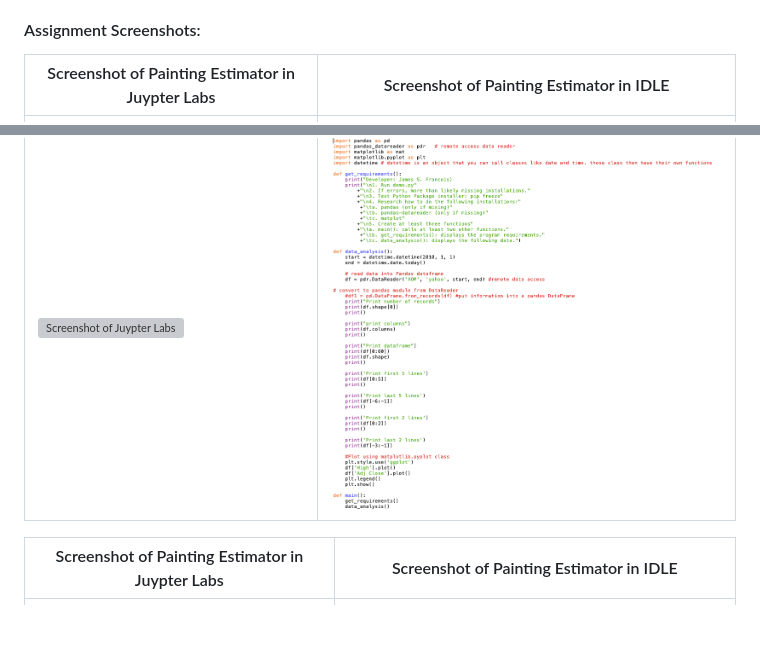
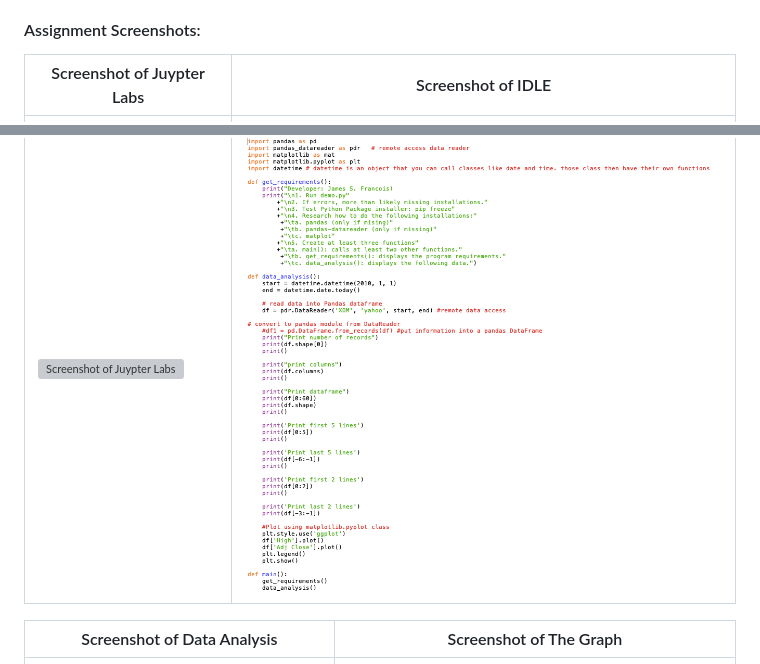
Before and after one commit to jamesfrancois/LIS4369, a Markdown page: p1/README.md, 2 parts joined by grey strips. GitHub-like rendering; blank space fills up the shorter version; grey boxes are pictures that could not be loaded.

Commit message:
changes in p1 README.md

```diff
--- a/p1/README.md
+++ b/p1/README.md
@@ -18,10 +18,10 @@
 
 #### Assignment Screenshots:
 
-| Screenshot of Painting Estimator in Juypter Labs | Screenshot of Painting Estimator in IDLE |
+| Screenshot of Juypter Labs | Screenshot of IDLE |
 | -------------- | -------------- |
 | ![Screenshot of Juypter Labs ](img/jupyterlab.png) | ![Screenshot of IDLE](img/idle.png) |
 
-| Screenshot of Painting Estimator in Juypter Labs | Screenshot of Painting Estimator in IDLE |
+| Screenshot of Data Analysis| Screenshot of The Graph|
 | -------------- | -------------- |
 | ![Screenshot of Data Analysis ](img/requirements.png) | ![Screenshot of the Graph](img/graph.png) |
```
Also changed, not shown: p1/img/juypterlab.png (renamed from p1/img/juypter.png).
